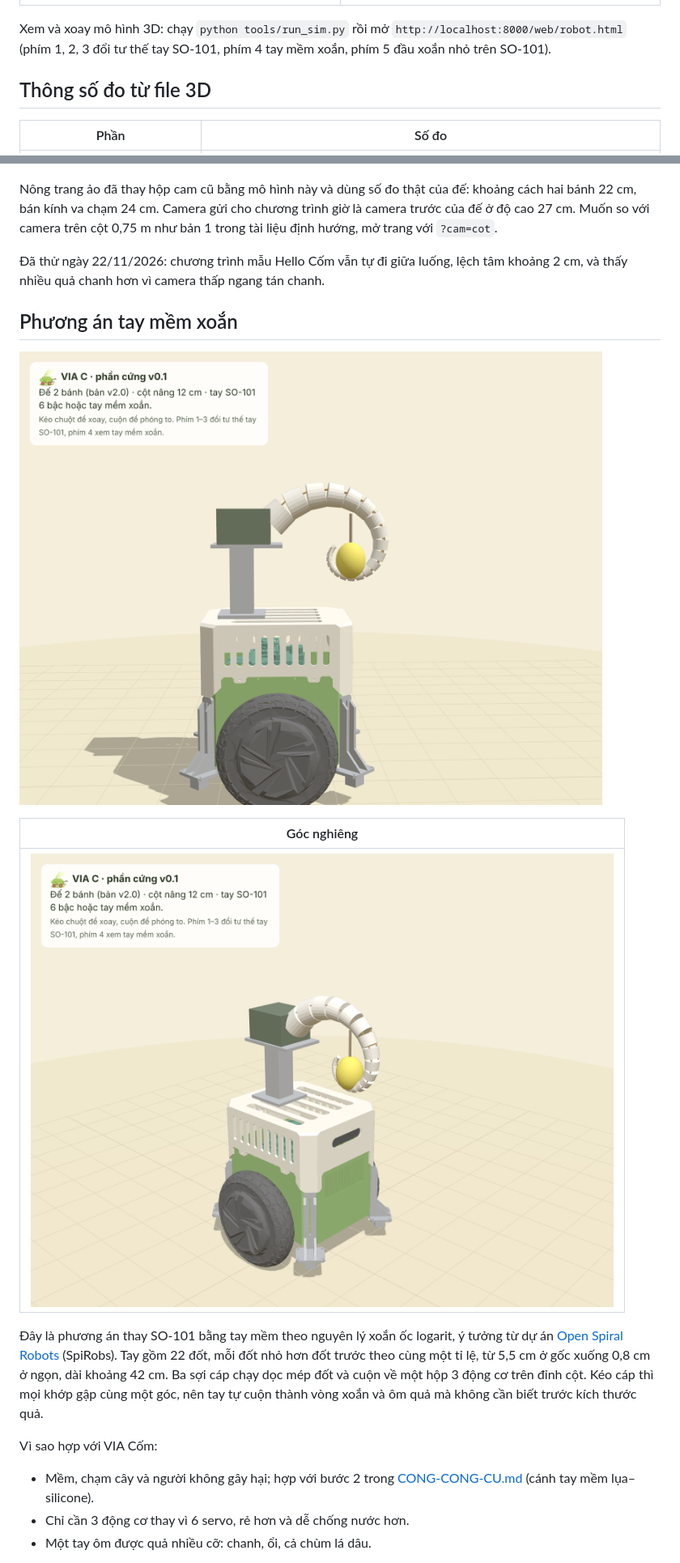
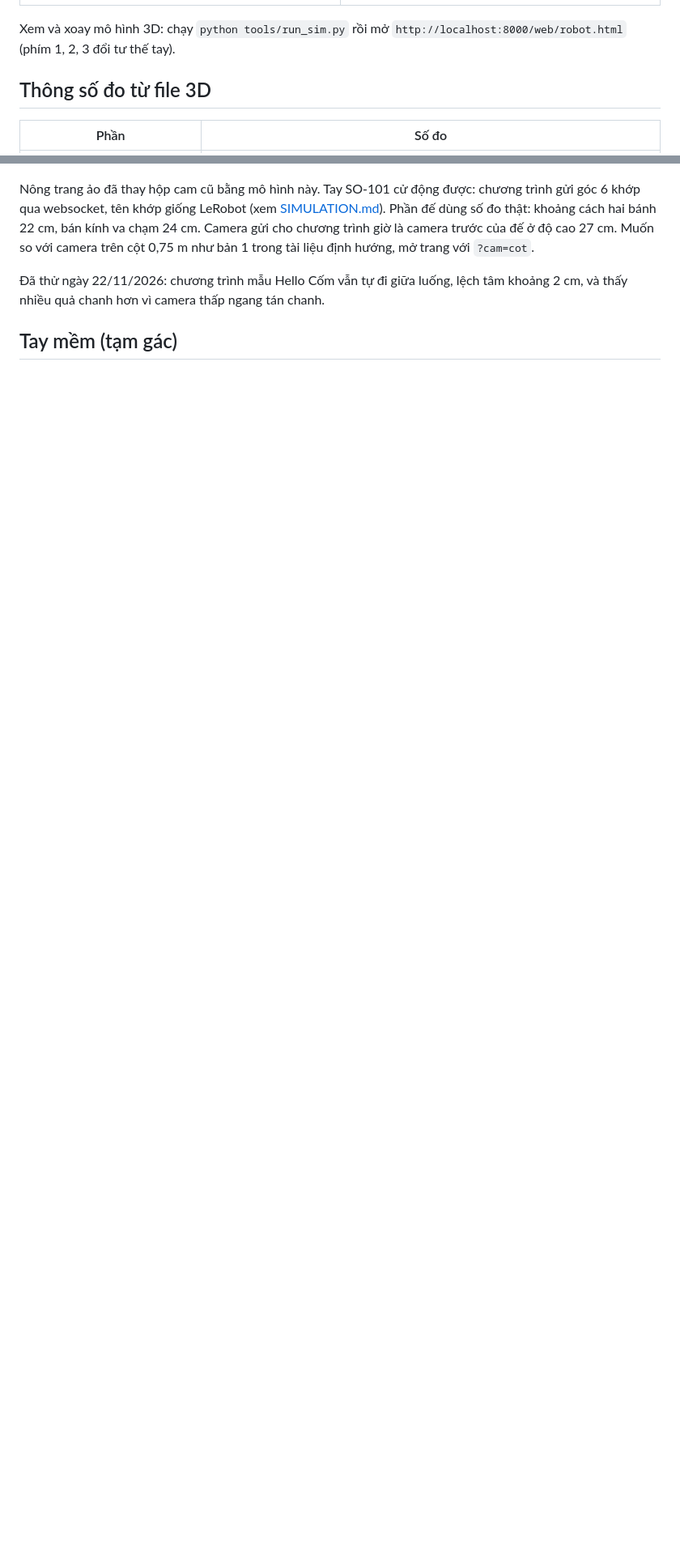
Before and after one commit to makerviet/Via-c-ai-robot, a Markdown page: docs/HARDWARE-v0.1.md, 2 parts joined by grey strips. Shown at 81% size. Drawn GitHub-style; blank space fills up the shorter version.

```diff
--- a/docs/HARDWARE-v0.1.md
+++ b/docs/HARDWARE-v0.1.md
@@ -8,7 +8,7 @@ Bản ghép thử 22/11/2026: đế 2 bánh **v2.0** (thiết kế Onshape của
 | --- | --- |
 | ![Mặt trước](images/via-c-v0-1-mat-truoc.png) | ![Mặt bên, tay vươn ra trước](images/via-c-v0-1-vuon-hai.png) |
 
-Xem và xoay mô hình 3D: chạy `python tools/run_sim.py` rồi mở `http://localhost:8000/web/robot.html` (phím 1, 2, 3 đổi tư thế tay SO-101, phím 4 tay mềm xoắn, phím 5 đầu xoắn nhỏ trên SO-101).
+Xem và xoay mô hình 3D: chạy `python tools/run_sim.py` rồi mở `http://localhost:8000/web/robot.html` (phím 1, 2, 3 đổi tư thế tay).
 
 ## Thông số đo từ file 3D
 
@@ -30,23 +30,9 @@ Với vai ở 49 cm và tầm với 40 cm, tay hái được quả chanh trên c
 
 ![Robot VIA C v0.1 đi giữa luống chanh và luống dâu](images/via-c-v0-1-trong-nong-trang.png)
 
-Nông trang ảo đã thay hộp cam cũ bằng mô hình này và dùng số đo thật của đế: khoảng cách hai bánh 22 cm, bán kính va chạm 24 cm. Camera gửi cho chương trình giờ là camera trước của đế ở độ cao 27 cm. Muốn so với camera trên cột 0,75 m như bản 1 trong tài liệu định hướng, mở trang với `?cam=cot`.
+Nông trang ảo đã thay hộp cam cũ bằng mô hình này. Tay SO-101 cử động được: chương trình gửi góc 6 khớp qua websocket, tên khớp giống LeRobot (xem [SIMULATION.md](SIMULATION.md#giao-thức)). Phần đế dùng số đo thật: khoảng cách hai bánh 22 cm, bán kính va chạm 24 cm. Camera gửi cho chương trình giờ là camera trước của đế ở độ cao 27 cm. Muốn so với camera trên cột 0,75 m như bản 1 trong tài liệu định hướng, mở trang với `?cam=cot`.
 
 Đã thử ngày 22/11/2026: chương trình mẫu Hello Cốm vẫn tự đi giữa luống, lệch tâm khoảng 2 cm, và thấy nhiều quả chanh hơn vì camera thấp ngang tán chanh.
 
-## Phương án tay mềm xoắn
+## Tay mềm (tạm gác)
 
-![Tay mềm xoắn ôm quả chanh, nhìn ngang](images/via-c-v0-1-tay-mem-xoan.png)
-
-| Góc nghiêng |
-| --- |
-| ![Tay mềm xoắn, góc nghiêng](images/via-c-v0-1-tay-mem-nghieng.png) |
-
-Đây là phương án thay SO-101 bằng tay mềm theo nguyên lý xoắn ốc logarit, ý tưởng từ dự án [Open Spiral Robots](https://github.com/ZhanchiWang/Open-Spiral-Robots) (SpiRobs). Tay gồm 22 đốt, mỗi đốt nhỏ hơn đốt trước theo cùng một tỉ lệ, từ 5,5 cm ở gốc xuống 0,8 cm ở ngọn, dài khoảng 42 cm. Ba sợi cáp chạy dọc mép đốt và cuộn về một hộp 3 động cơ trên đỉnh cột. Kéo cáp thì mọi khớp gập cùng một góc, nên tay tự cuộn thành vòng xoắn và ôm quả mà không cần biết trước kích thước quả.
-
-Vì sao hợp với VIA Cốm:
-
-- Mềm, chạm cây và người không gây hại; hợp với bước 2 trong [CONG-CONG-CU.md](CONG-CONG-CU.md) (cánh tay mềm lụa–silicone).
-- Chỉ cần 3 động cơ thay vì 6 servo, rẻ hơn và dễ chống nước hơn.
-- Một tay ôm được quả nhiều cỡ: chanh, ổi, cả chùm lá dâu.
-
```
Also changed, not shown: other parts of docs/HARDWARE-v0.1.md (+3 -39 lines), README.md (+1 -0 lines), docs/KHUNG-GIAI-PHAP-v0.md (added, +69 -0 lines), docs/SIMULATION.md (+14 -2 lines), docs/TAY-MEM-XOAN.md (added, +59 -0 lines), docs/images/via-c-v0-1-chi-tay.png (added), 13 other files.
